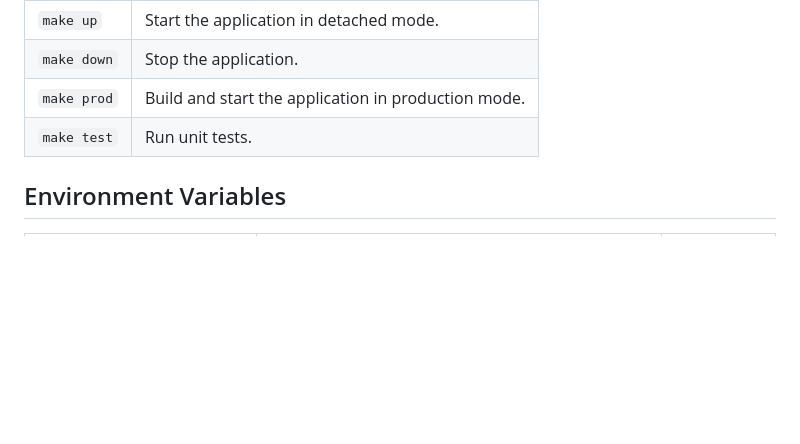
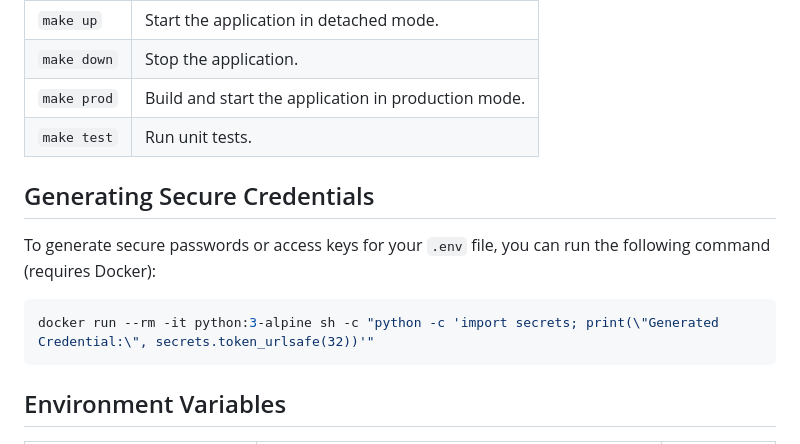
Before and after one commit to fiuba-tp-g153-smn/tiles-processor, a Markdown page: README.md, the part around the change. Rendered like a GitHub page; blank space fills up the shorter version.

Commit message:
docs: added simple cmd to generate secure credentials

````diff
--- a/README.md
+++ b/README.md
@@ -163,6 +163,14 @@ The data-service connects to the same MinIO instance to sync and serve tiles via
 | `make prod` | Build and start the application in production mode. |
 | `make test` | Run unit tests. |
 
+## Generating Secure Credentials
+
+To generate secure passwords or access keys for your `.env` file, you can run the following command (requires Docker):
+
+```bash
+docker run --rm -it python:3-alpine sh -c "python -c 'import secrets; print(\"Generated Credential:\", secrets.token_urlsafe(32))'"
+```
+
 ## Environment Variables
 
 | Variable | Description | Default |
````
